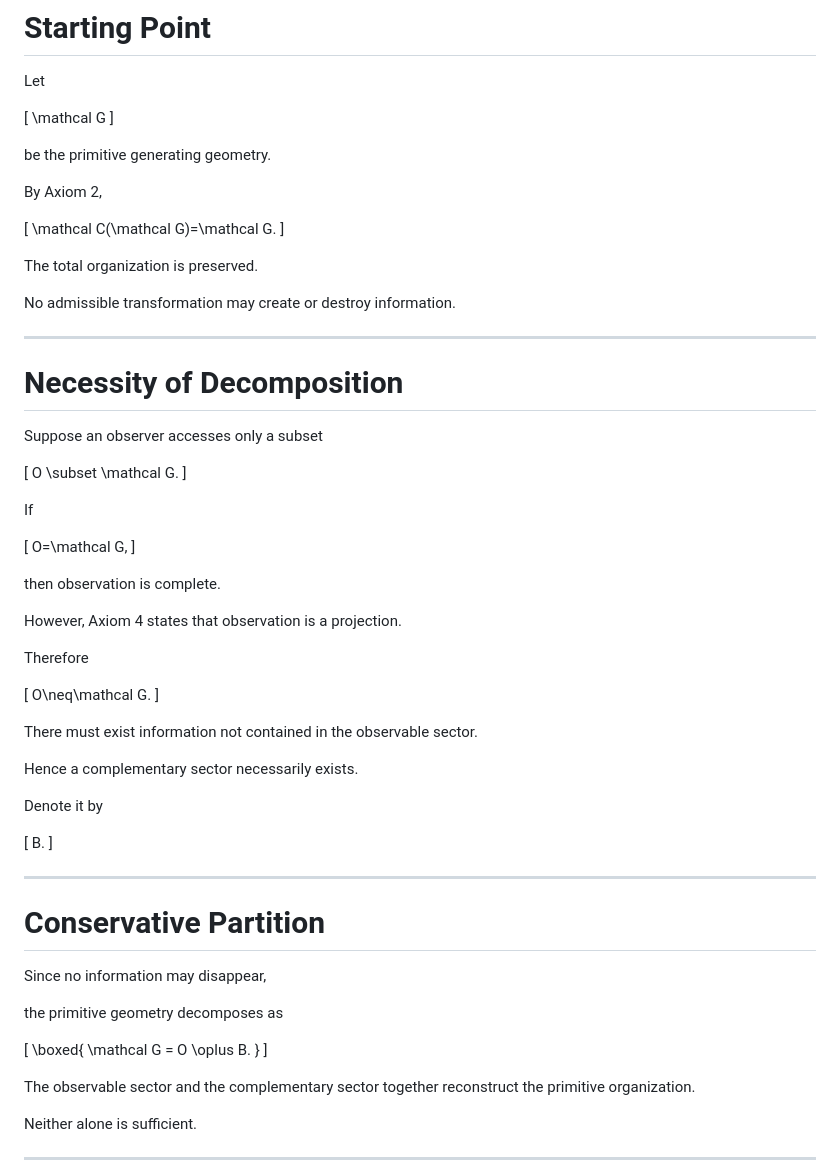
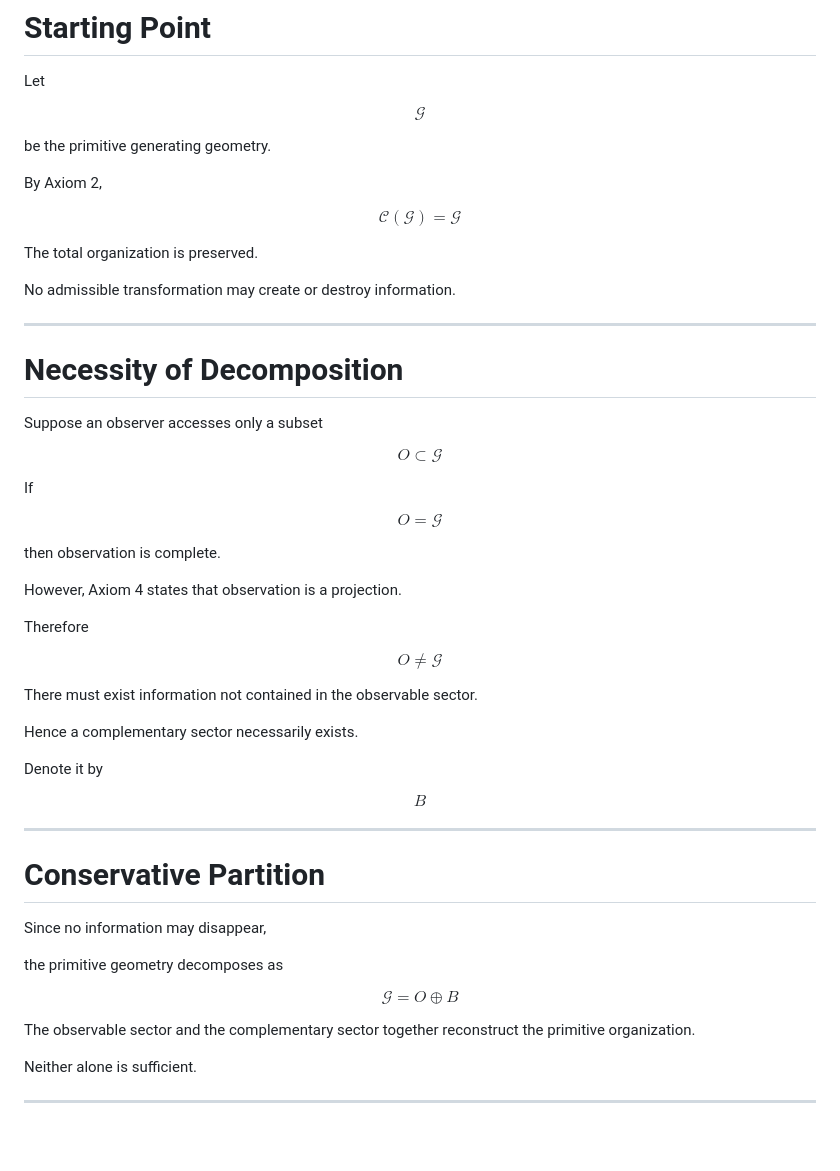
Before and after one commit to LeoTorreblanca/GEO-FOUNDATIONS, a Markdown page: GEO-MATH/docs/02_conservative_decomposition.md, the part around one of its changes. Drawn GitHub-style; blank space fills up the shorter version.

```diff
--- a/GEO-MATH/docs/02_conservative_decomposition.md
+++ b/GEO-MATH/docs/02_conservative_decomposition.md
@@ -18,17 +18,13 @@ The decomposition is obtained as a structural consequence of conservation itself
 
 Let
 
-[
-\mathcal G
-]
+$$\mathcal{G}$$
 
 be the primitive generating geometry.
 
 By Axiom 2,
 
-[
-\mathcal C(\mathcal G)=\mathcal G.
-]
+$$\mathcal{C}(\mathcal{G}) = \mathcal{G}$$
 
 The total organization is preserved.
 
@@ -40,15 +36,11 @@ No admissible transformation may create or destroy information.
 
 Suppose an observer accesses only a subset
 
-[
-O \subset \mathcal G.
-]
+$$O \subset \mathcal{G}$$
 
 If
 
-[
-O=\mathcal G,
-]
+$$O = \mathcal{G}$$
 
 then observation is complete.
 
@@ -56,9 +48,7 @@ However, Axiom 4 states that observation is a projection.
 
 Therefore
 
-[
-O\neq\mathcal G.
-]
+$$O \neq \mathcal{G}$$
 
 There must exist information not contained in the observable sector.
 
@@ -66,9 +56,7 @@ Hence a complementary sector necessarily exists.
 
 Denote it by
 
-[
-B.
-]
+$$B$$
 
 ---
 
@@ -78,11 +66,7 @@ Since no information may disappear,
 
 the primitive geometry decomposes as
 
-[
-\boxed{
-\mathcal G = O \oplus B.
-}
-]
+$$\mathcal{G} = O \oplus B$$
 
 The observable sector and the complementary sector together reconstruct the primitive organization.
 
```
Also changed, not shown: other parts of GEO-MATH/docs/02_conservative_decomposition.md (+5 -17 lines).
